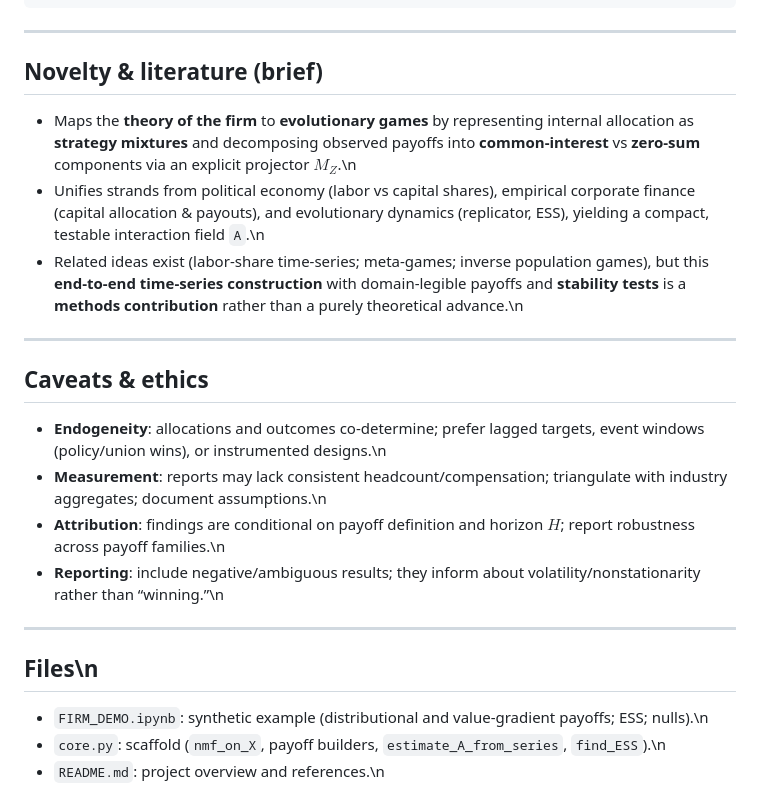
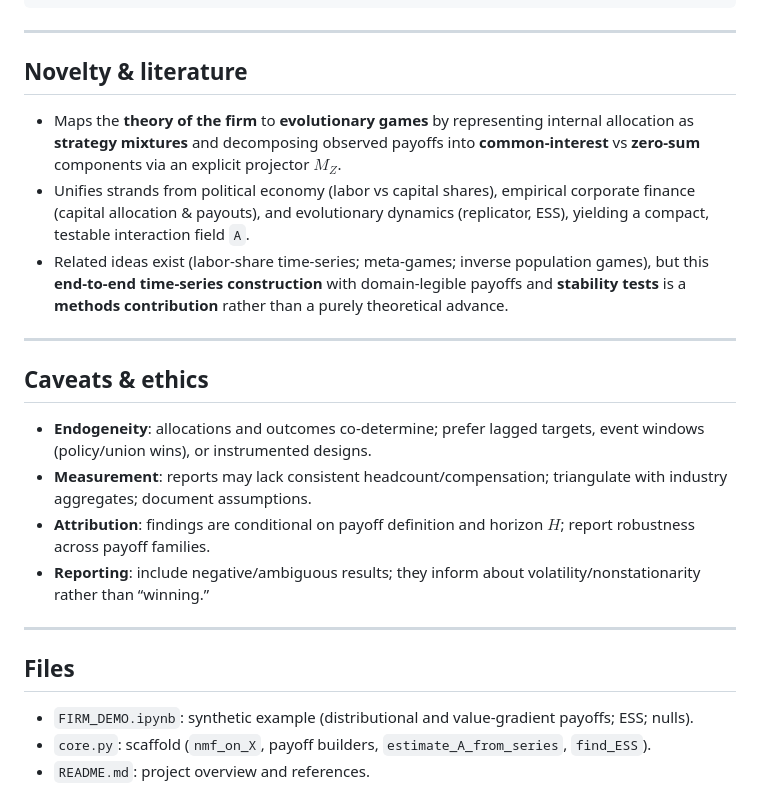
Before and after one commit to flengyel/timeseries-to-egt, a Markdown page: docs/CAPITAL_LABOR.md, the part around the change printed below. Rendered like a GitHub page.

```diff
--- a/docs/CAPITAL_LABOR.md
+++ b/docs/CAPITAL_LABOR.md
@@ -75,25 +74,25 @@ ess = [r for r in find_ESS(A) if r['is_ess']]
 
 ---
 
-## Novelty & literature (brief)
+## Novelty & literature
 
-- Maps the **theory of the firm** to **evolutionary games** by representing internal allocation as **strategy mixtures** and decomposing observed payoffs into **common‑interest** vs **zero‑sum** components via an explicit projector $M_Z$.\n
-- Unifies strands from political economy (labor vs capital shares), empirical corporate finance (capital allocation & payouts), and evolutionary dynamics (replicator, ESS), yielding a compact, testable interaction field `A`.\n
-- Related ideas exist (labor‑share time‑series; meta‑games; inverse population games), but this **end‑to‑end time‑series construction** with domain‑legible payoffs and **stability tests** is a **methods contribution** rather than a purely theoretical advance.\n
+- Maps the **theory of the firm** to **evolutionary games** by representing internal allocation as **strategy mixtures** and decomposing observed payoffs into **common‑interest** vs **zero‑sum** components via an explicit projector $M_Z$.
+- Unifies strands from political economy (labor vs capital shares), empirical corporate finance (capital allocation & payouts), and evolutionary dynamics (replicator, ESS), yielding a compact, testable interaction field `A`.
+- Related ideas exist (labor‑share time‑series; meta‑games; inverse population games), but this **end‑to‑end time‑series construction** with domain‑legible payoffs and **stability tests** is a **methods contribution** rather than a purely theoretical advance.
 
 ---
 
 ## Caveats & ethics
 
-- **Endogeneity**: allocations and outcomes co‑determine; prefer lagged targets, event windows (policy/union wins), or instrumented designs.\n
-- **Measurement**: reports may lack consistent headcount/compensation; triangulate with industry aggregates; document assumptions.\n
-- **Attribution**: findings are conditional on payoff definition and horizon $H$; report robustness across payoff families.\n
-- **Reporting**: include negative/ambiguous results; they inform about volatility/nonstationarity rather than “winning.”\n
+- **Endogeneity**: allocations and outcomes co‑determine; prefer lagged targets, event windows (policy/union wins), or instrumented designs.
+- **Measurement**: reports may lack consistent headcount/compensation; triangulate with industry aggregates; document assumptions.
+- **Attribution**: findings are conditional on payoff definition and horizon $H$; report robustness across payoff families.
+- **Reporting**: include negative/ambiguous results; they inform about volatility/nonstationarity rather than “winning.”
 
 ---
 
-## Files\n
+## Files
 
-- `FIRM_DEMO.ipynb`: synthetic example (distributional and value‑gradient payoffs; ESS; nulls).\n
-- `core.py`: scaffold (`nmf_on_X`, payoff builders, `estimate_A_from_series`, `find_ESS`).\n
-- `README.md`: project overview and references.\n
+- `FIRM_DEMO.ipynb`: synthetic example (distributional and value‑gradient payoffs; ESS; nulls).
+- `core.py`: scaffold (`nmf_on_X`, payoff builders, `estimate_A_from_series`, `find_ESS`).
+- `README.md`: project overview and references.
```
Also changed, not shown: other parts of docs/CAPITAL_LABOR.md (+11 -12 lines).
